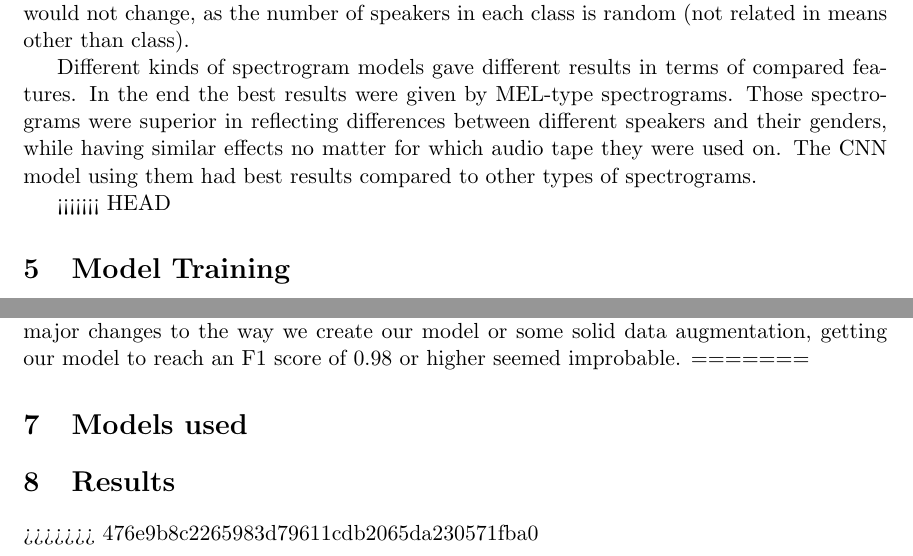
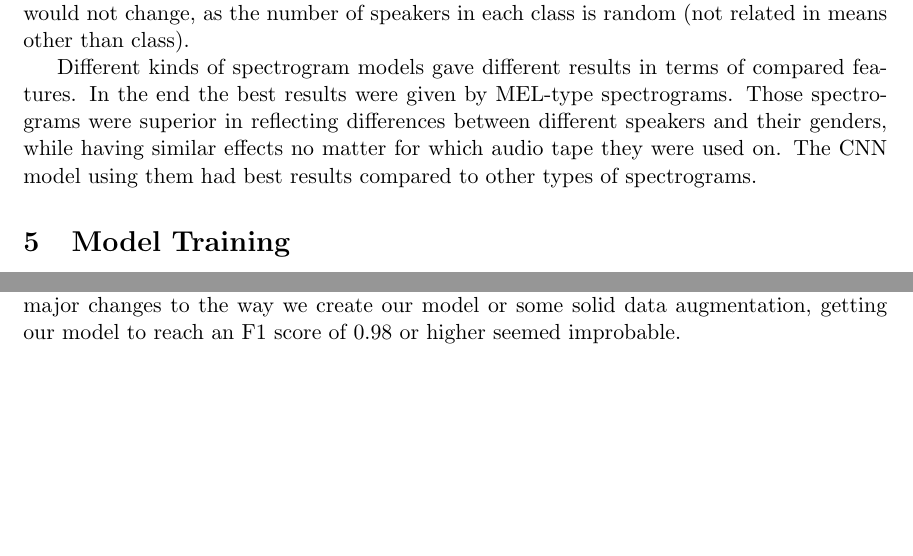
Before and after one commit to StanleJanesz/IML---project-, a LaTeX document (main.tex): two parts of pages 8 and 12 of 12, joined at a grey line, cut so that both start at the same text, the shorter picture padded with empty space. Compiled offline with pdfLaTeX.

Commit message:
report fix

```diff
--- a/main.tex
+++ b/main.tex
@@ -136,7 +136,6 @@ We noticed that every speaker had very noticeable traits which were reflected in
 
 Different kinds of spectrogram models gave different results in terms of compared features. In the end the best results were given by MEL-type spectrograms. Those spectrograms were superior in reflecting differences between different speakers and their genders, while having similar effects no matter for which audio tape they were used on. The CNN model using them had best results compared to other types of spectrograms.
 
-<<<<<<< HEAD
 \section{Model Training}
 \subsection{Dataset}
 
@@ -203,9 +202,5 @@ During our last attempts, we tried changing our spectrograms a bit by resizing t
 \section{Conclusion}
 
 In conclusion, it seems that we hit a kind of barrier around 0.96-0.97 f1, and without some major changes to the way we create our model or some solid data augmentation, getting our model to reach an F1 score of 0.98 or higher seemed improbable.
-=======
-\section{Models used}
-\section{Results}
->>>>>>> 476e9b8c2265983d79611cdb2065da230571fba0
 
 \end{document}
```
